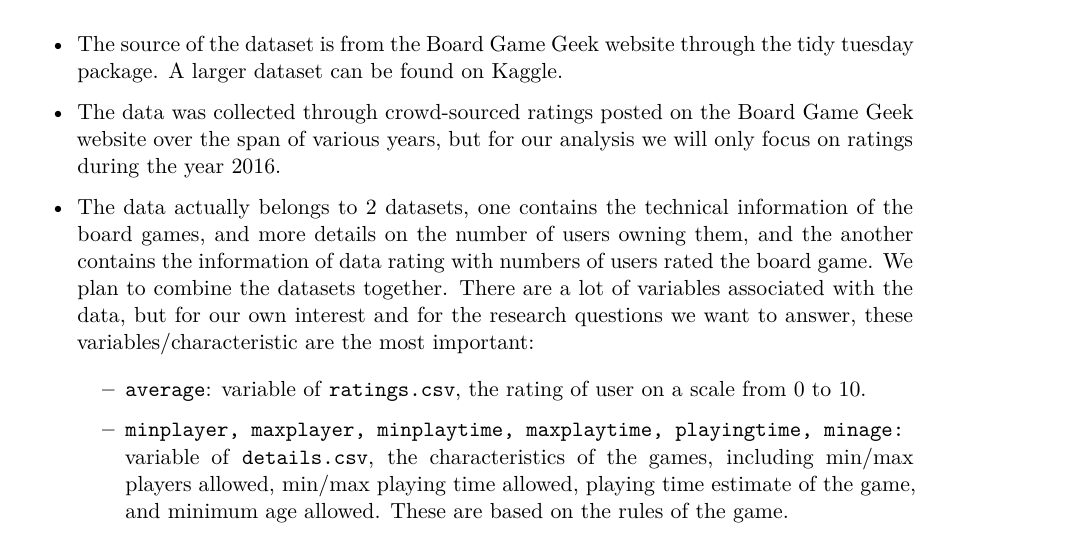
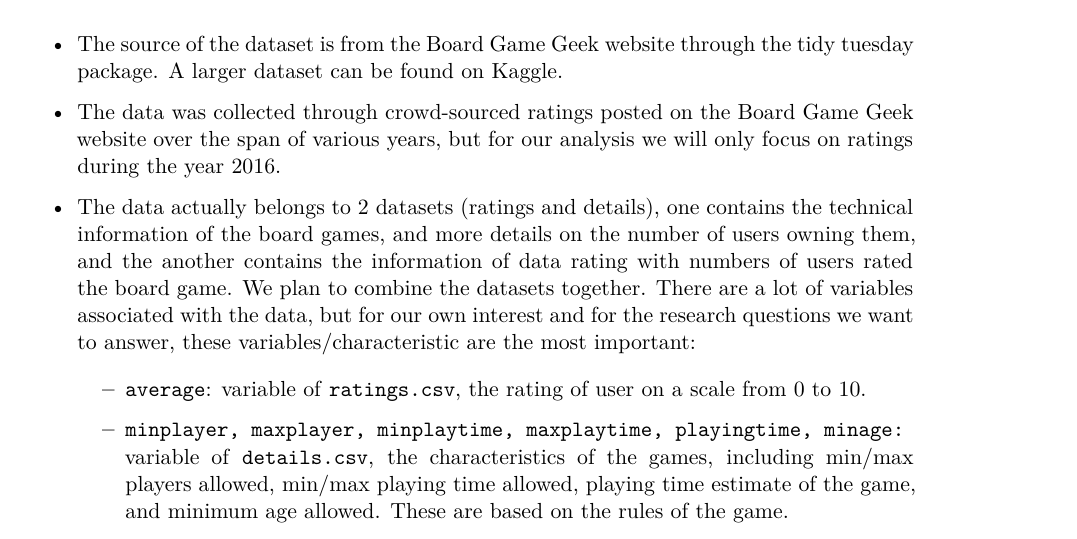
Before and after one commit to sta210-s22/project-ginger_and_stats, a Quarto document (topic-ideas/topic-ideas.qmd): part of page 1 of 5, cut so that both start at the same text. The pictures show the output file topic-ideas/topic-ideas.pdf that the author committed with the source.

Commit message:
Added specific dataset name.

```diff
--- a/topic-ideas/topic-ideas.qmd
+++ b/topic-ideas/topic-ideas.qmd
@@ -20,7 +20,7 @@ library(tidyverse)
 
 -   The data was collected through crowd-sourced ratings posted on the Board Game Geek website over the span of various years, but for our analysis we will only focus on ratings during the year 2016.
 
--   The data actually belongs to 2 datasets, one contains the technical information of the board games, and more details on the number of users owning them, and the another contains the information of data rating with numbers of users rated the board game. We plan to combine the datasets together. There are a lot of variables associated with the data, but for our own interest and for the research questions we want to answer, these variables/characteristic are the most important:
+-   The data actually belongs to 2 datasets (ratings and details), one contains the technical information of the board games, and more details on the number of users owning them, and the another contains the information of data rating with numbers of users rated the board game. We plan to combine the datasets together. There are a lot of variables associated with the data, but for our own interest and for the research questions we want to answer, these variables/characteristic are the most important:
 
     -   `average`: variable of `ratings.csv`, the rating of user on a scale from 0 to 10.
 
```
Also changed, not shown: topic-ideas/topic-ideas.pdf.
